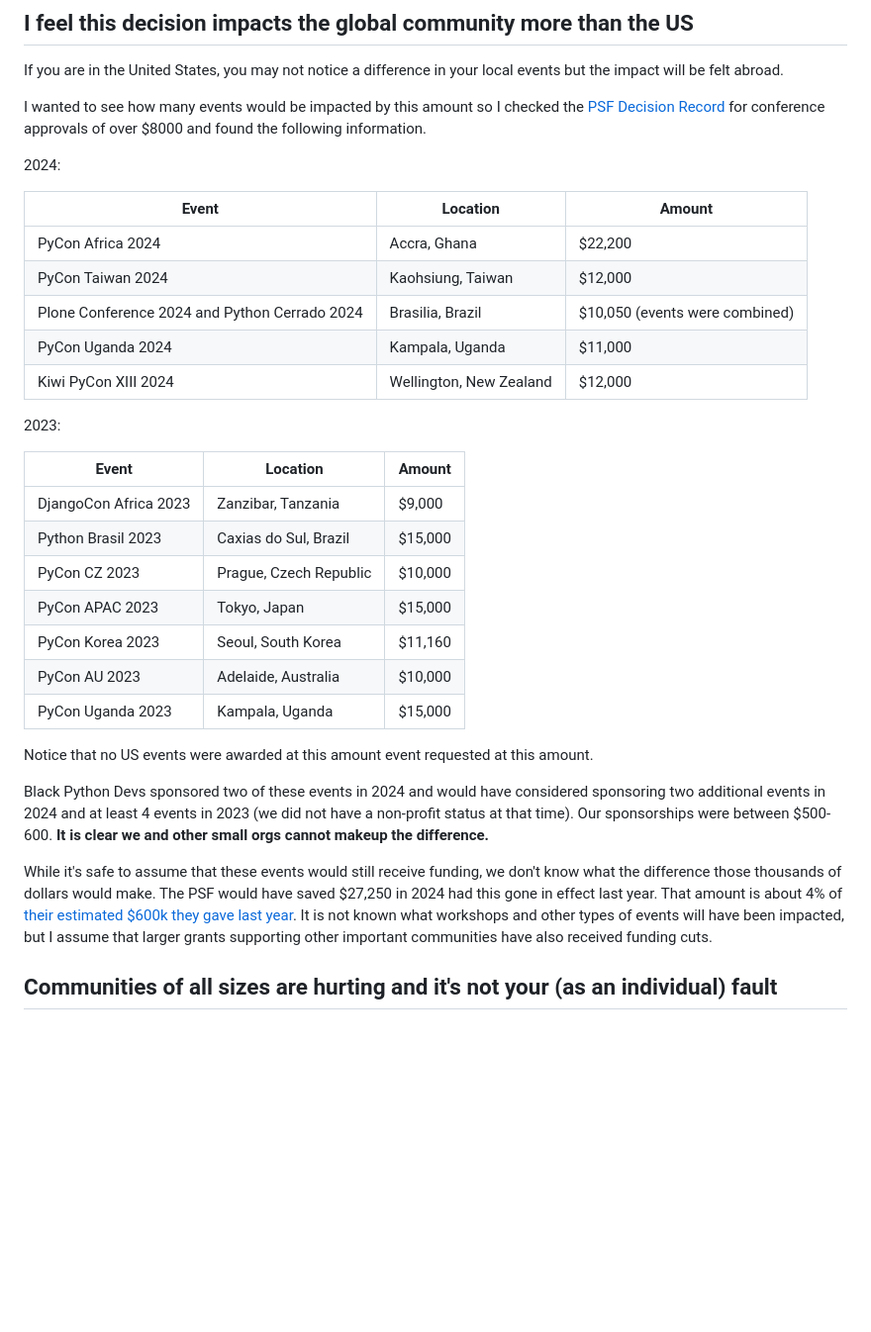
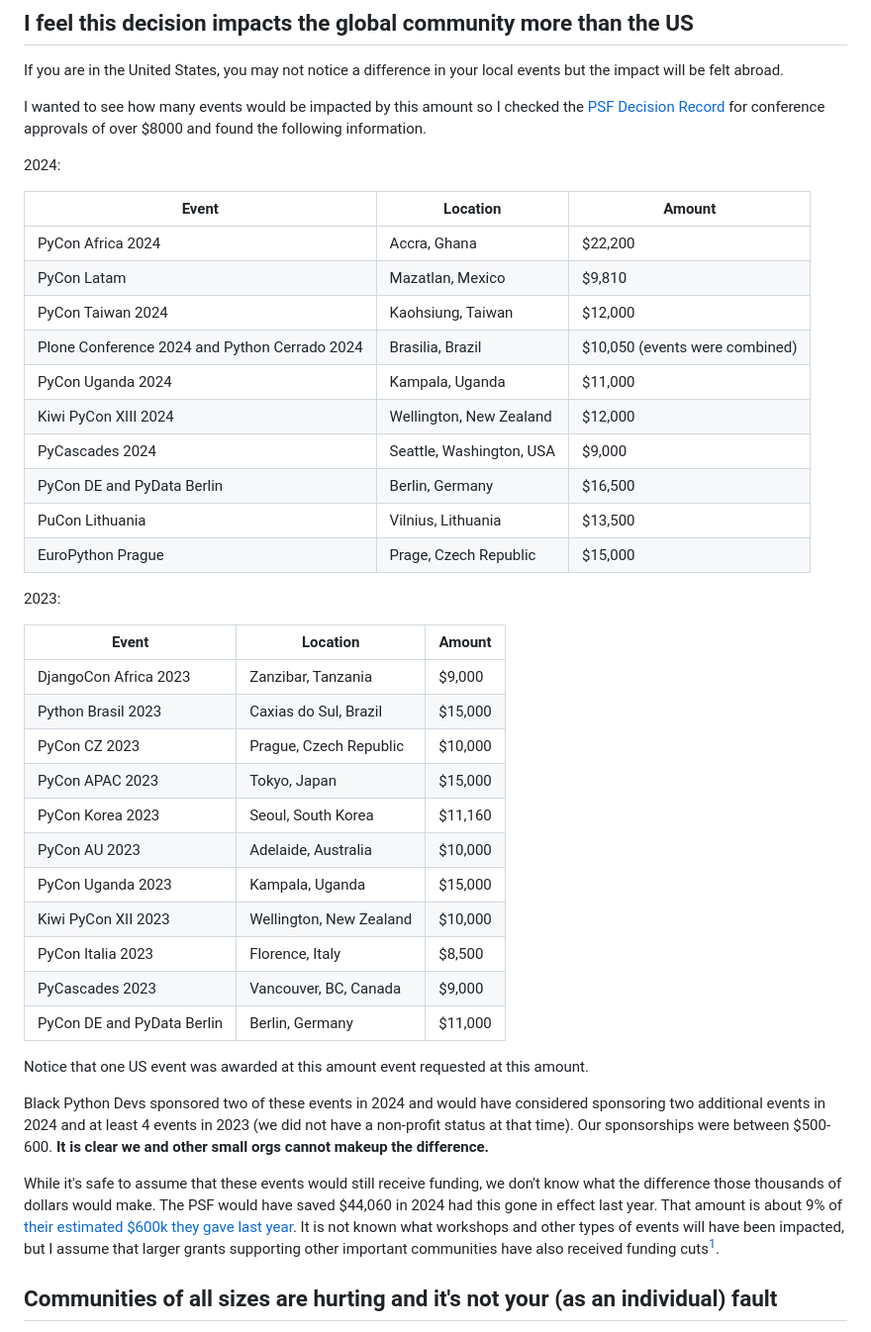
Before and after one commit to kjaymiller/kjaymiller.com, a Markdown page: content/about-the-psfs-cuts-to-grants.md, the part around one of its changes. Shown at 99% size. Drawn GitHub-style; blank space fills up the shorter version.

Commit message:
jays data mistake

```diff
--- a/content/about-the-psfs-cuts-to-grants.md
+++ b/content/about-the-psfs-cuts-to-grants.md
@@ -41,31 +57,40 @@ I wanted to see how many events would be impacted by this amount so I checked th
 
 2024:
 
-| Event                                         | Location                | Amount                         |
-| --------------------------------------------- | ----------------------- | ------------------------------ |
-| PyCon Africa 2024                             | Accra, Ghana            | $22,200                        |
-| PyCon Taiwan 2024                             | Kaohsiung, Taiwan       | $12,000                        |
-| Plone Conference 2024 and Python Cerrado 2024 | Brasilia, Brazil        | $10,050 (events were combined) |
-| PyCon Uganda 2024                             | Kampala, Uganda         | $11,000                        |
-| Kiwi PyCon XIII 2024                          | Wellington, New Zealand | $12,000                        |
+| Event                                         | Location                 | Amount                         |
+| --------------------------------------------- | ------------------------ | ------------------------------ |
+| PyCon Africa 2024                             | Accra, Ghana             | $22,200                        |
+| PyCon Latam                                   | Mazatlan, Mexico         | $9,810                         |
+| PyCon Taiwan 2024                             | Kaohsiung, Taiwan        | $12,000                        |
+| Plone Conference 2024 and Python Cerrado 2024 | Brasilia, Brazil         | $10,050 (events were combined) |
+| PyCon Uganda 2024                             | Kampala, Uganda          | $11,000                        |
+| Kiwi PyCon XIII 2024                          | Wellington, New Zealand  | $12,000                        |
+| PyCascades 2024                               | Seattle, Washington, USA | $9,000                         |
+| PyCon DE and PyData Berlin                    | Berlin, Germany          | $16,500                        |
+| PuCon Lithuania                               | Vilnius, Lithuania       | $13,500                        |
+| EuroPython Prague                             | Prage, Czech Republic    | $15,000                        |
 
 2023:
 
-| Event                 | Location               | Amount  |
-| --------------------- | ---------------------- | ------- |
-| DjangoCon Africa 2023 | Zanzibar, Tanzania     | $9,000  |
-| Python Brasil 2023    | Caxias do Sul, Brazil  | $15,000 |
-| PyCon CZ 2023         | Prague, Czech Republic | $10,000 |
-| PyCon APAC 2023       | Tokyo, Japan           | $15,000 |
-| PyCon Korea 2023      | Seoul, South Korea     | $11,160 |
-| PyCon AU 2023         | Adelaide, Australia    | $10,000 |
-| PyCon Uganda 2023     | Kampala, Uganda        | $15,000 |
+| Event                      | Location                | Amount  |
+| -------------------------- | ----------------------- | ------- |
+| DjangoCon Africa 2023      | Zanzibar, Tanzania      | $9,000  |
+| Python Brasil 2023         | Caxias do Sul, Brazil   | $15,000 |
+| PyCon CZ 2023              | Prague, Czech Republic  | $10,000 |
+| PyCon APAC 2023            | Tokyo, Japan            | $15,000 |
+| PyCon Korea 2023           | Seoul, South Korea      | $11,160 |
+| PyCon AU 2023              | Adelaide, Australia     | $10,000 |
+| PyCon Uganda 2023          | Kampala, Uganda         | $15,000 |
+| Kiwi PyCon XII 2023        | Wellington, New Zealand | $10,000 |
+| PyCon Italia 2023          | Florence, Italy         | $8,500  |
+| PyCascades 2023            | Vancouver, BC, Canada   | $9,000  |
+| PyCon DE and PyData Berlin | Berlin, Germany         | $11,000 |
 
-Notice that no US events were awarded at this amount event requested at this amount.
+Notice that one US event was awarded at this amount event requested at this amount.
 
 Black Python Devs sponsored two of these events in 2024 and would have considered sponsoring two additional events in 2024 and at least 4 events in 2023 (we did not have a non-profit status at that time). Our sponsorships were between $500-600. **It is clear we and other small orgs cannot makeup the difference.**
 
-While it's safe to assume that these events would still receive funding, we don't know what the difference those thousands of dollars would make. The PSF would have saved $27,250 in 2024 had this gone in effect last year. That amount is about 4% of [their estimated $600k they gave last year](<https://pyfound.blogspot.com/2024/12/psf-grants-program-charter-updates-part-1.html>). It is not known what workshops and other types of events will have been impacted, but I assume that larger grants supporting other important communities have also received funding cuts.
+While it's safe to assume that these events would still receive funding, we don't know what the difference those thousands of dollars would make. The PSF would have saved $44,060 in 2024 had this gone in effect last year. That amount is about 9% of [their estimated $600k they gave last year](<https://pyfound.blogspot.com/2024/12/psf-grants-program-charter-updates-part-1.html>). It is not known what workshops and other types of events will have been impacted, but I assume that larger grants supporting other important communities have also received funding cuts[^1].
 
 ## Communities of all sizes are hurting and it's not your (as an individual) fault
 
```
Also changed, not shown: other parts of content/about-the-psfs-cuts-to-grants.md (+18 -0 lines), content/microblog/psf-grant-mistake.md (added, +9 -0 lines).
